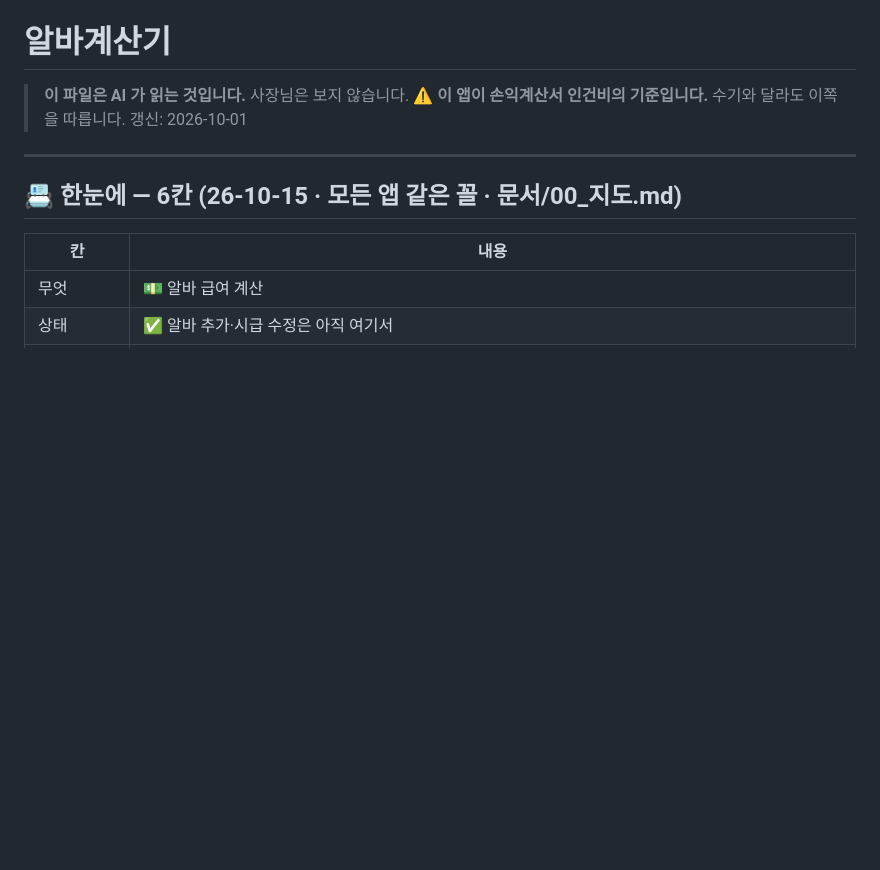
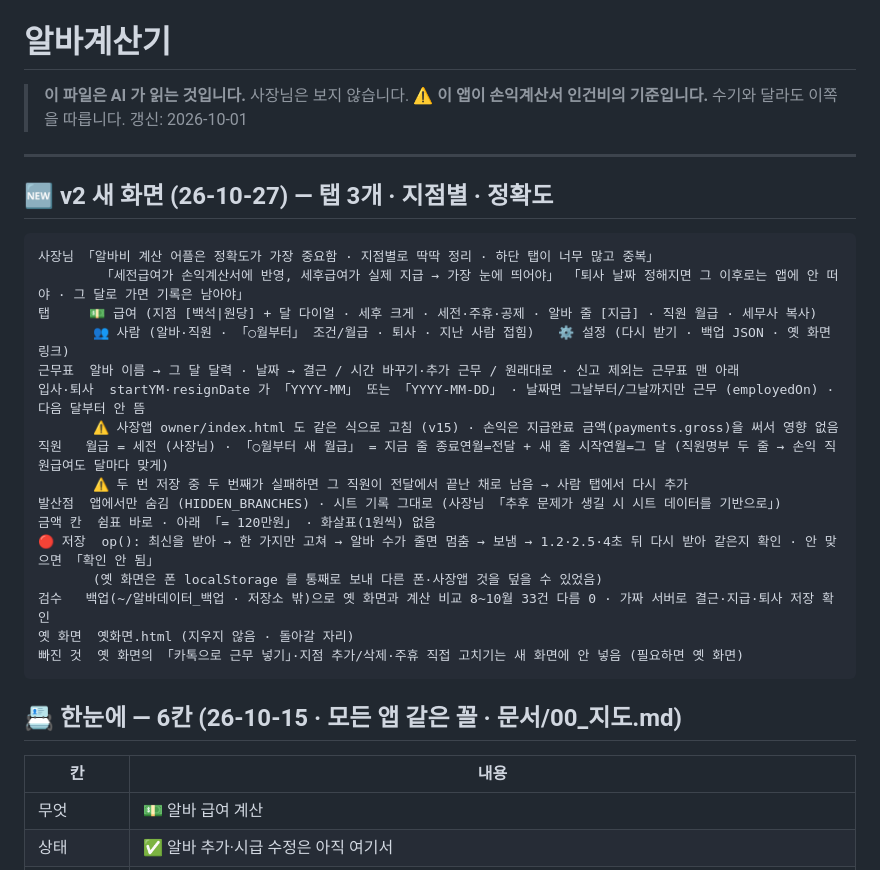
Before and after one commit to seungjin0216-star/alba-calculator, a Markdown page: APP.md, the part around the change. GitHub-like rendering; blank space fills up the shorter version.

Commit message:
APP.md v2 Co-Authored-By: Claude Opus 5.5 <noreply@anthropic.com>

````diff
--- a/APP.md
+++ b/APP.md
@@ -5,6 +5,27 @@
 > 갱신: 2026-10-01
 
 ---
+
+
+## 🆕 v2 새 화면 (26-10-27) — 탭 3개 · 지점별 · 정확도
+```
+사장님 「알바비 계산 어플은 정확도가 가장 중요함 · 지점별로 딱딱 정리 · 하단 탭이 너무 많고 중복」
+        「세전급여가 손익계산서에 반영, 세후급여가 실제 지급 → 가장 눈에 띄어야」 「퇴사 날짜 정해지면 그 이후로는 앱에 안 떠야 · 그 달로 가면 기록은 남아야」
+탭     💵 급여 (지점 [백석|원당] + 달 다이얼 · 세후 크게 · 세전·주휴·공제 · 알바 줄 [지급] · 직원 월급 · 세무사 복사)
+       👥 사람 (알바·직원 · 「○월부터」 조건/월급 · 퇴사 · 지난 사람 접힘)   ⚙️ 설정 (다시 받기 · 백업 JSON · 옛 화면 링크)
+근무표  알바 이름 → 그 달 달력 · 날짜 → 결근 / 시간 바꾸기·추가 근무 / 원래대로 · 신고 제외는 근무표 맨 아래
+입사·퇴사  startYM·resignDate 가 「YYYY-MM」 또는 「YYYY-MM-DD」 · 날짜면 그날부터/그날까지만 근무 (employedOn) · 다음 달부터 안 뜸
+       ⚠️ 사장앱 owner/index.html 도 같은 식으로 고침 (v15) · 손익은 지급완료 금액(payments.gross)을 써서 영향 없음
+직원   월급 = 세전 (사장님) · 「○월부터 새 월급」 = 지금 줄 종료연월=전달 + 새 줄 시작연월=그 달 (직원명부 두 줄 → 손익 직원급여도 달마다 맞게)
+       ⚠️ 두 번 저장 중 두 번째가 실패하면 그 직원이 전달에서 끝난 채로 남음 → 사람 탭에서 다시 추가
+발산점  앱에서만 숨김 (HIDDEN_BRANCHES) · 시트 기록 그대로 (사장님 「추후 문제가 생길 시 시트 데이터를 기반으로」)
+금액 칸  쉼표 바로 · 아래 「= 120만원」 · 화살표(1원씩) 없음
+🔴 저장  op(): 최신을 받아 → 한 가지만 고쳐 → 알바 수가 줄면 멈춤 → 보냄 → 1.2·2.5·4초 뒤 다시 받아 같은지 확인 · 안 맞으면 「확인 안 됨」
+       (옛 화면은 폰 localStorage 를 통째로 보내 다른 폰·사장앱 것을 덮을 수 있었음)
+검수   백업(~/알바데이터_백업 · 저장소 밖)으로 옛 화면과 계산 비교 8~10월 33건 다름 0 · 가짜 서버로 결근·지급·퇴사 저장 확인
+옛 화면  옛화면.html (지우지 않음 · 돌아갈 자리)
+빠진 것  옛 화면의 「카톡으로 근무 넣기」·지점 추가/삭제·주휴 직접 고치기는 새 화면에 안 넣음 (필요하면 옛 화면)
+```
 
 ## 📇 한눈에 — 6칸 (26-10-15 · 모든 앱 같은 꼴 · 문서/00_지도.md)
 
````
